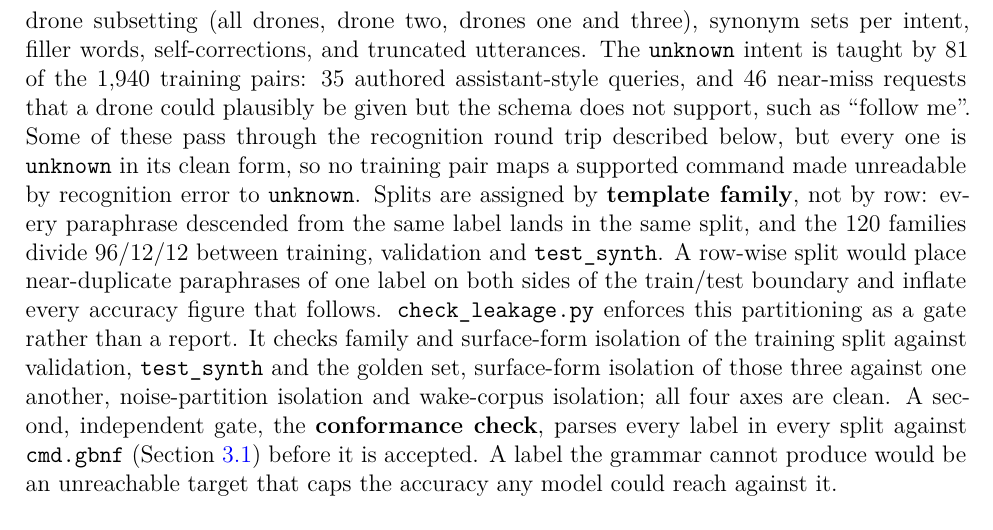
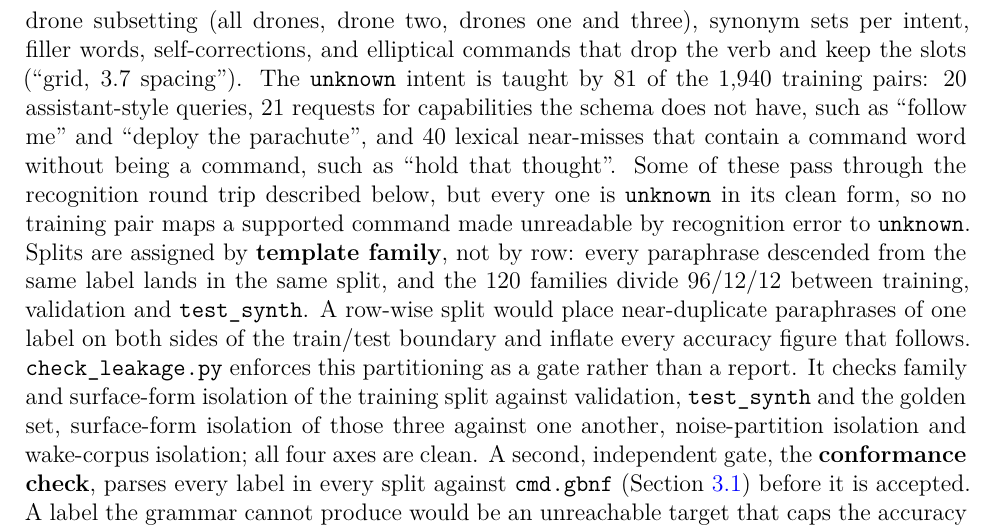
Before and after one commit to TayebKahia/voice-swarm-edge-, a LaTeX thesis (thesis/main_master.tex, which reads thesis/master/ch3_method.tex): part of page 25 of 62 before the commit and part of page 25 of 63 after it, cut so that both start at the same text. Compiled offline with XeLaTeX.

Commit message:
fix(thesis): Master Ch3 -- the 81 unknown training pairs by kind, and the ellipsis axis named correctly
The Ch5 review's verifier found both, and each was checked against data/ before fixing.

The unknown pairs were described by source_variant: "35 authored assistant-style queries, and 46
near-miss requests". The counts were right but the kinds were not. The 35 authored pairs are 20
assistant queries (F115) and 15 unsupported-capability requests (F116). The 46 hard negatives are 40
lexical near-misses (F117: "hold that thought", "the swarm of bees is back") and 6 more F116
requests. By family, then: 20 / 21 / 40. The sentence now says that, with an example of each kind.

"Truncated utterances" was listed as a training diversity axis. The axis is ellipsis
(data/surface_forms.py axis 5, 268 training rows), which drops the verb and keeps every slot.
Content-losing fragments (F119, "form a") are in val_synth only. The distinction matters because Ch5
and Ch6 rest on "no training pair maps an unreadable supported command to unknown", and the old
wording read as if truncated commands were trained. The first example chosen, "ring, ten across",
was replaced: its training row carries the round-trip transcript ", bring 10 across,".

```diff
--- a/thesis/master/ch3_method.tex
+++ b/thesis/master/ch3_method.tex
@@ -170,9 +170,11 @@ Split & Size & Source & Role \\
 explicitly rather than left to sampling temperature. The axes cover the ways a command is spoken:
 imperative and polite forms, unit variants (metres, m), numeric forms (five, 5, 5.0),
 drone subsetting (all drones, drone two, drones one and three), synonym sets per intent, filler
-words, self-corrections, and truncated utterances. The \texttt{unknown} intent is taught by 81 of
-the 1{,}940 training pairs: 35 authored assistant-style queries, and 46 near-miss requests that a
-drone could plausibly be given but the schema does not support, such as ``follow me''. Some of these
+words, self-corrections, and elliptical commands that drop the verb and keep the slots (``grid, 3.7
+spacing''). The \texttt{unknown} intent is taught by 81 of the 1{,}940 training pairs: 20
+assistant-style queries, 21 requests for capabilities the schema does not have, such as ``follow
+me'' and ``deploy the parachute'', and 40 lexical near-misses that contain a command word without
+being a command, such as ``hold that thought''. Some of these
 pass through the recognition round trip described below, but every one is \texttt{unknown} in its
 clean form, so no training pair maps a supported command made unreadable by recognition error to
 \texttt{unknown}. Splits are assigned by \textbf{template family},
```
